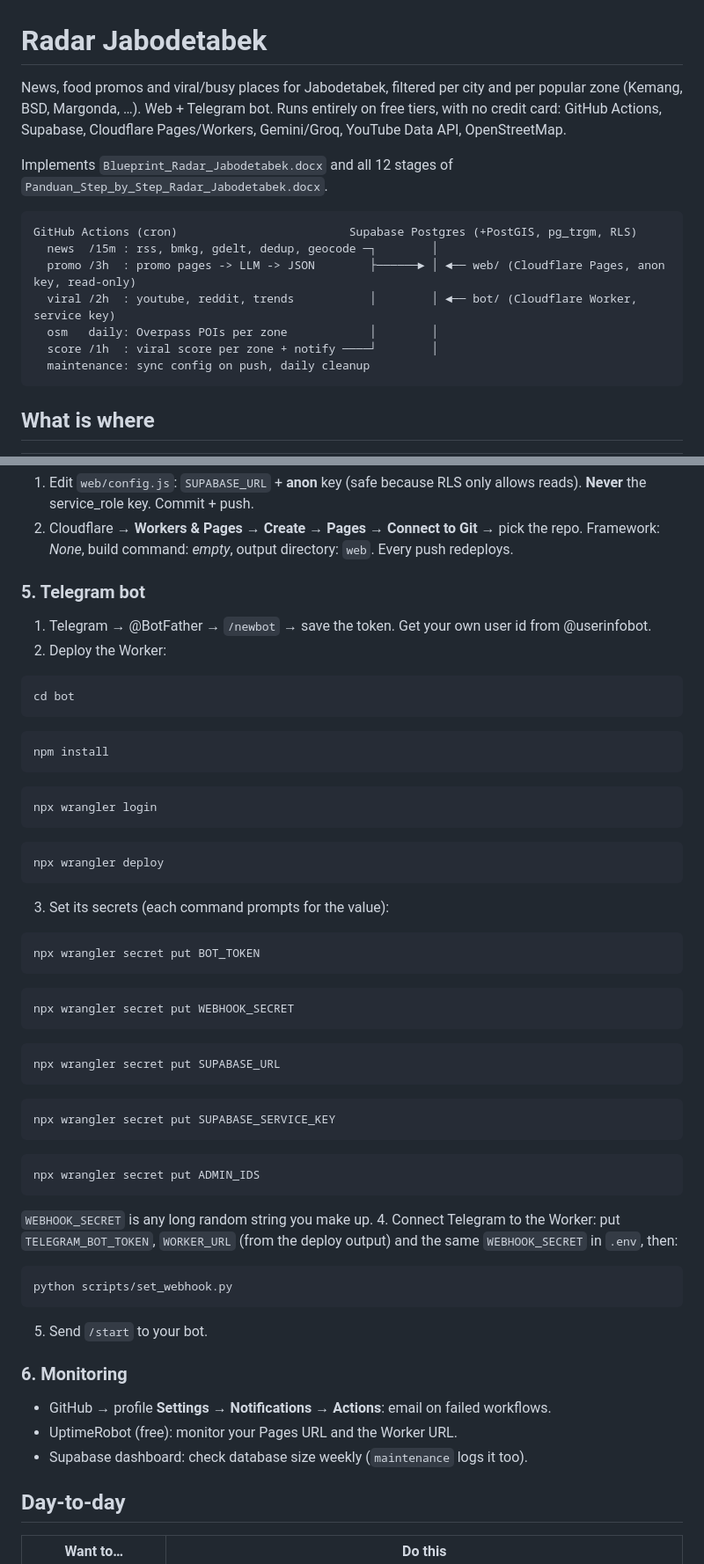
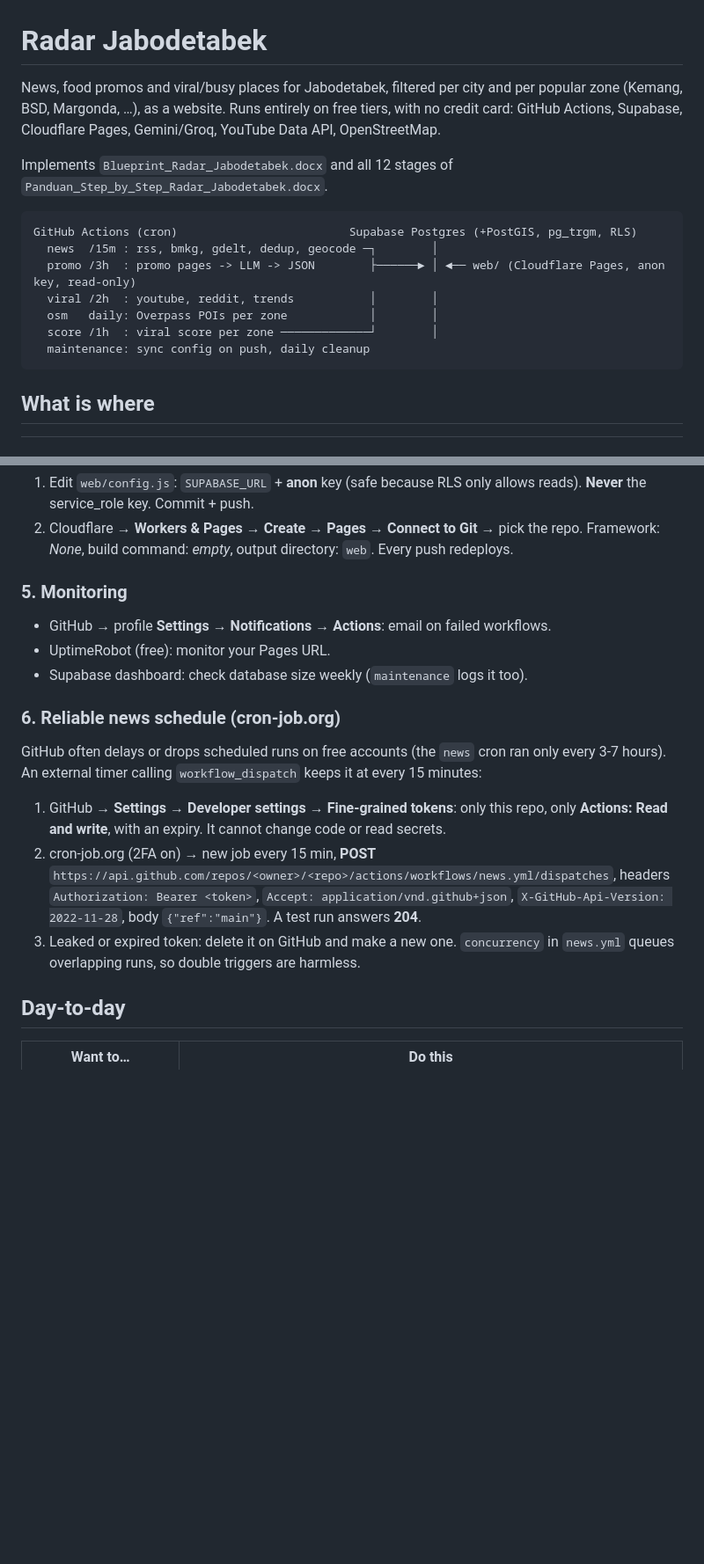
Before and after one commit to Riorafli/Radar-Jabodetabek, a Markdown page: README.md, 2 parts joined by grey strips. Shown at 88% size. Drawn GitHub-style; blank space fills up the shorter version.

Commit message:
README: drop the Telegram bot, document the cron-job.org news trigger
Co-Authored-By: Claude Opus 5.5 <noreply@anthropic.com>

````diff
--- a/README.md
+++ b/README.md
@@ -1,8 +1,8 @@
 # Radar Jabodetabek
 
 News, food promos and viral/busy places for Jabodetabek, filtered per city and
-per popular zone (Kemang, BSD, Margonda, …). Web + Telegram bot. Runs entirely
-on free tiers, with no credit card: GitHub Actions, Supabase, Cloudflare Pages/Workers,
+per popular zone (Kemang, BSD, Margonda, …), as a website. Runs entirely
+on free tiers, with no credit card: GitHub Actions, Supabase, Cloudflare Pages,
 Gemini/Groq, YouTube Data API, OpenStreetMap.
 
 Implements `Blueprint_Radar_Jabodetabek.docx` and all 12 stages of
@@ -12,9 +12,9 @@ Implements `Blueprint_Radar_Jabodetabek.docx` and all 12 stages of
 GitHub Actions (cron)                         Supabase Postgres (+PostGIS, pg_trgm, RLS)
   news  /15m : rss, bmkg, gdelt, dedup, geocode ─┐        │
   promo /3h  : promo pages -> LLM -> JSON        ├──────► │ ◄── web/ (Cloudflare Pages, anon key, read-only)
-  viral /2h  : youtube, reddit, trends           │        │ ◄── bot/ (Cloudflare Worker, service key)
+  viral /2h  : youtube, reddit, trends           │        │
   osm   daily: Overpass POIs per zone            │        │
-  score /1h  : viral score per zone + notify ────┘        │
+  score /1h  : viral score per zone ─────────────┘        │
   maintenance: sync config on push, daily cleanup
 ```
 
@@ -91,49 +89,22 @@ python scripts/check_setup.py
 2. Cloudflare → **Workers & Pages → Create → Pages → Connect to Git** → pick the repo.
    Framework: *None*, build command: *empty*, output directory: `web`. Every push redeploys.
 
-### 5. Telegram bot
-1. Telegram → @BotFather → `/newbot` → save the token. Get your own user id from @userinfobot.
-2. Deploy the Worker:
-```bash
-cd bot
-```
-```bash
-npm install
-```
-```bash
-npx wrangler login
-```
-```bash
-npx wrangler deploy
-```
-3. Set its secrets (each command prompts for the value):
-```bash
-npx wrangler secret put BOT_TOKEN
-```
-```bash
-npx wrangler secret put WEBHOOK_SECRET
-```
-```bash
-npx wrangler secret put SUPABASE_URL
-```
-```bash
-npx wrangler secret put SUPABASE_SERVICE_KEY
-```
-```bash
-npx wrangler secret put ADMIN_IDS
-```
-   `WEBHOOK_SECRET` is any long random string you make up.
-4. Connect Telegram to the Worker: put `TELEGRAM_BOT_TOKEN`, `WORKER_URL` (from the deploy output)
-   and the same `WEBHOOK_SECRET` in `.env`, then:
-```bash
-python scripts/set_webhook.py
-```
-5. Send `/start` to your bot.
+### 5. Monitoring
+- GitHub → profile **Settings → Notifications → Actions**: email on failed workflows.
+- UptimeRobot (free): monitor your Pages URL.
+- Supabase dashboard: check database size weekly (`maintenance` logs it too).
 
-### 6. Monitoring
-- GitHub → profile **Settings → Notifications → Actions**: email on failed workflows.
-- UptimeRobot (free): monitor your Pages URL and the Worker URL.
-- Supabase dashboard: check database size weekly (`maintenance` logs it too).
+### 6. Reliable news schedule (cron-job.org)
+GitHub often delays or drops scheduled runs on free accounts (the `news` cron ran only every
+3-7 hours). An external timer calling `workflow_dispatch` keeps it at every 15 minutes:
+1. GitHub → **Settings → Developer settings → Fine-grained tokens**: only this repo,
+   only **Actions: Read and write**, with an expiry. It cannot change code or read secrets.
+2. cron-job.org (2FA on) → new job every 15 min, **POST**
+   `https://api.github.com/repos/<owner>/<repo>/actions/workflows/news.yml/dispatches`,
+   headers `Authorization: Bearer <token>`, `Accept: application/vnd.github+json`,
+   `X-GitHub-Api-Version: 2022-11-28`, body `{"ref":"main"}`. A test run answers **204**.
+3. Leaked or expired token: delete it on GitHub and make a new one. `concurrency` in
+   `news.yml` queues overlapping runs, so double triggers are harmless.
 
 ## Day-to-day
 
````
Also changed, not shown: other parts of README.md (+10 -17 lines).
